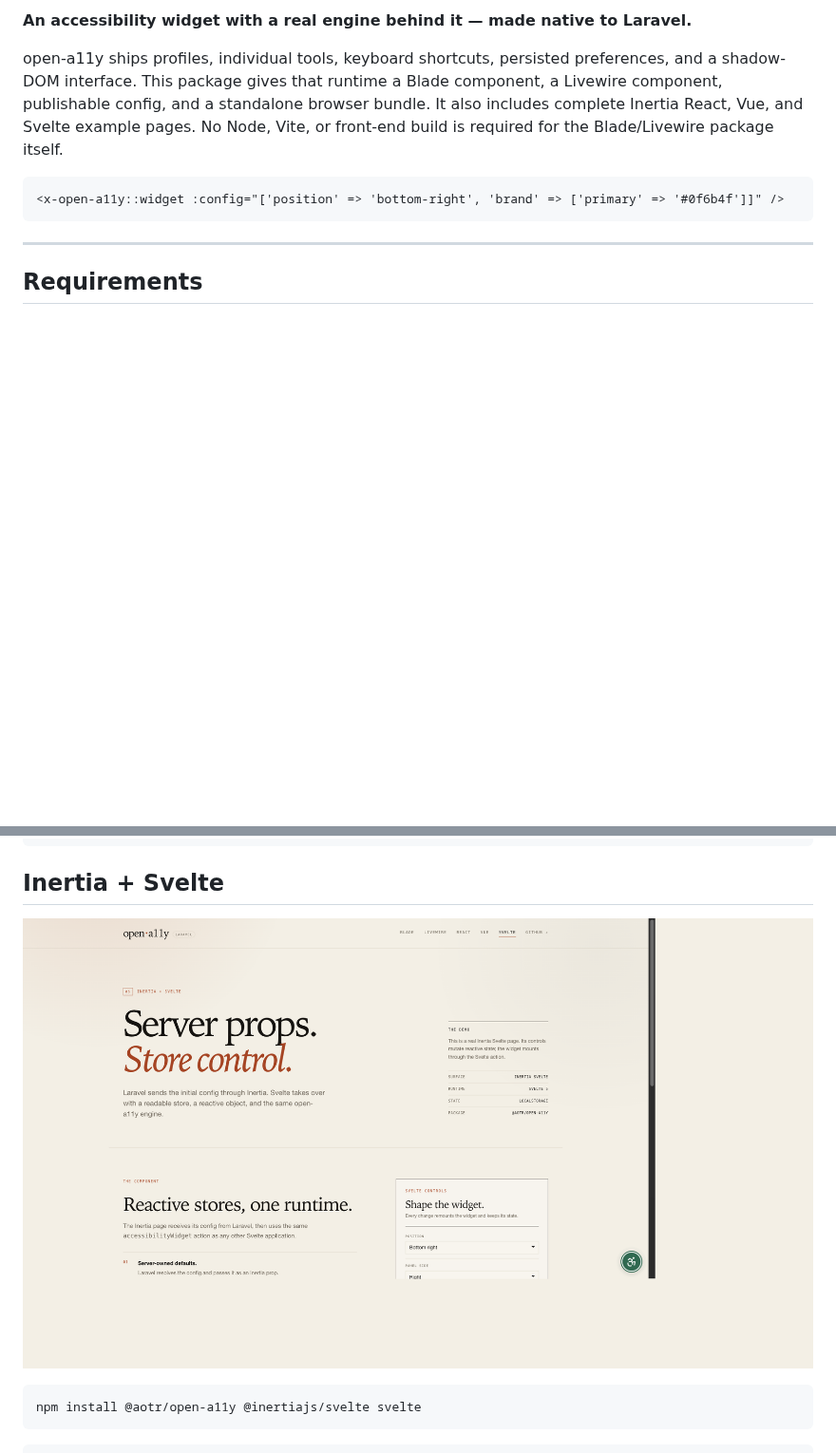
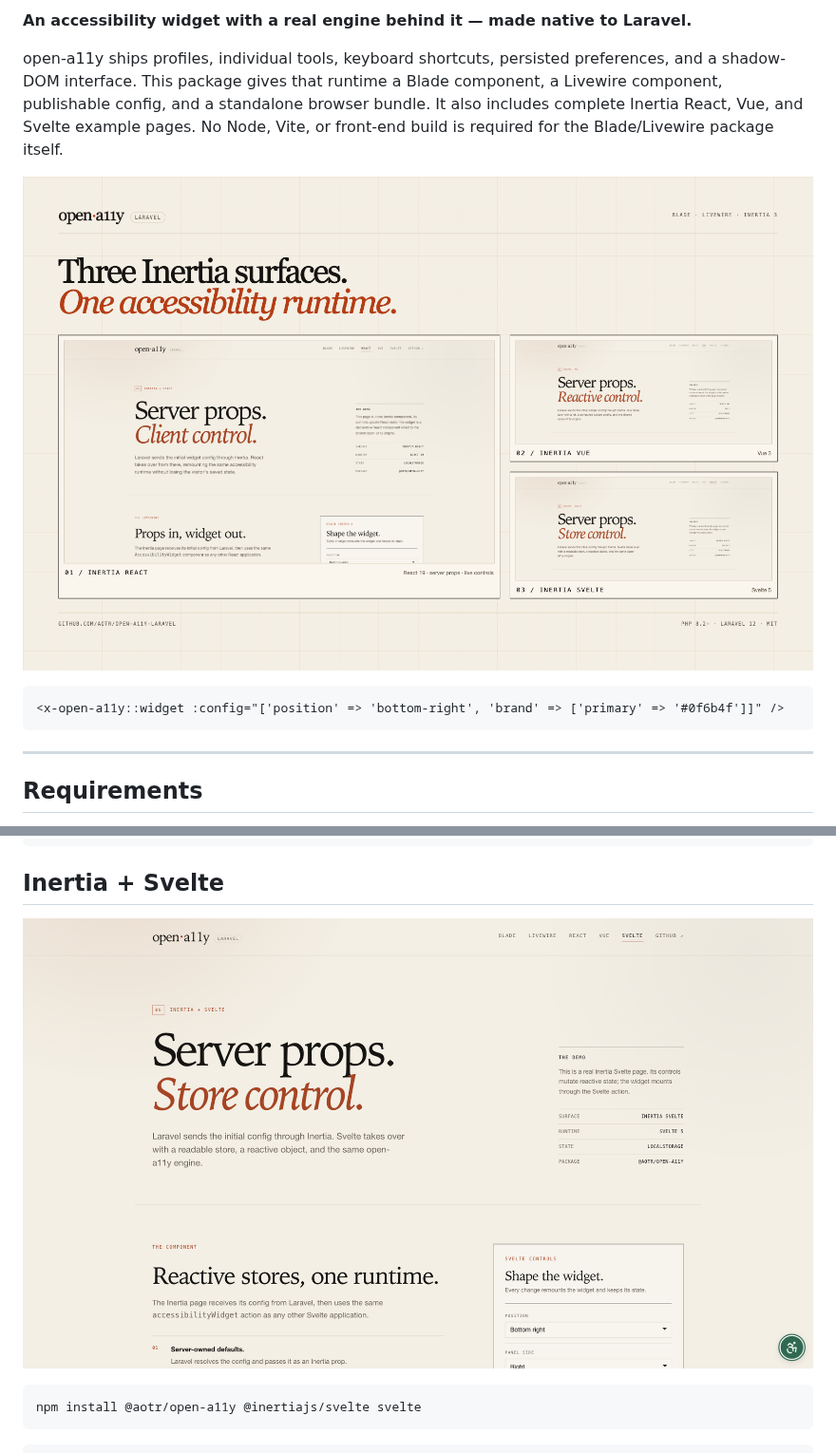
Before and after one commit to aotr/open-a11y-laravel, a Markdown page: README.md, 2 parts joined by grey strips. Shown at 95% size. Drawn GitHub-style; pictures changed too: art/inertia-svelte.png, art/overview.png (added); blank space fills up the shorter version.

Commit message:
docs: add editorial overview art

````diff
--- a/README.md
+++ b/README.md
@@ -8,6 +8,8 @@
 **An accessibility widget with a real engine behind it — made native to Laravel.**
 
 open-a11y ships profiles, individual tools, keyboard shortcuts, persisted preferences, and a shadow-DOM interface. This package gives that runtime a Blade component, a Livewire component, publishable config, and a standalone browser bundle. It also includes complete Inertia React, Vue, and Svelte example pages. No Node, Vite, or front-end build is required for the Blade/Livewire package itself.
+
+![open-a11y Laravel surfaces](art/overview.png)
 
 ```blade
 <x-open-a11y::widget :config="['position' => 'bottom-right', 'brand' => ['primary' => '#0f6b4f']]" />
````
Also changed, not shown: art/inertia-react.png, art/inertia-vue.png.
